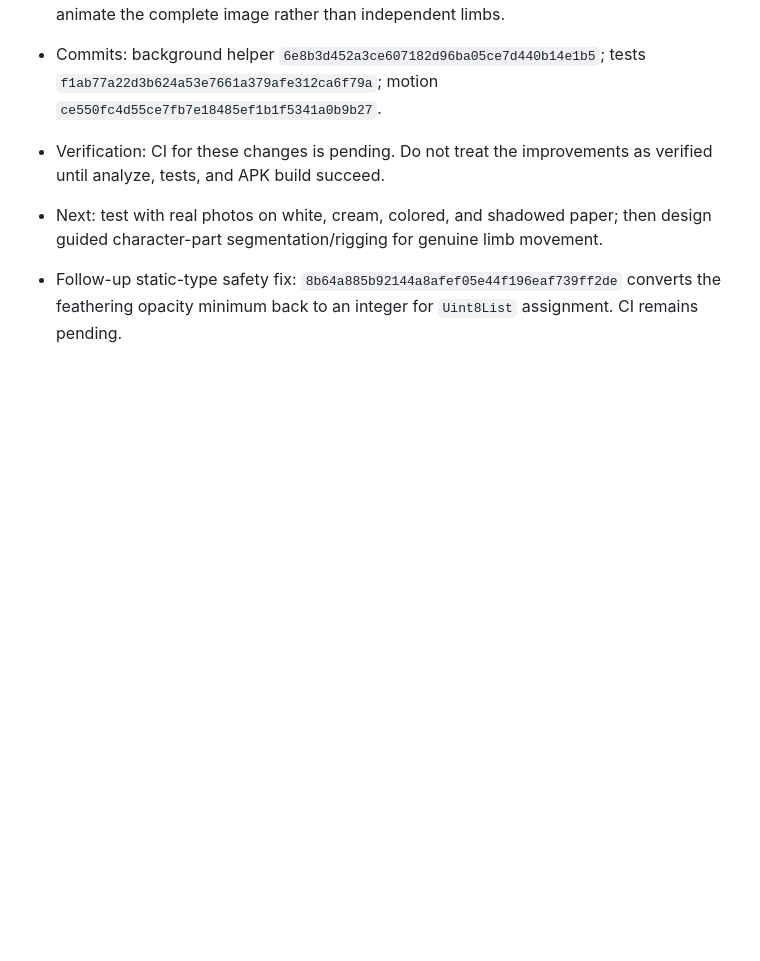
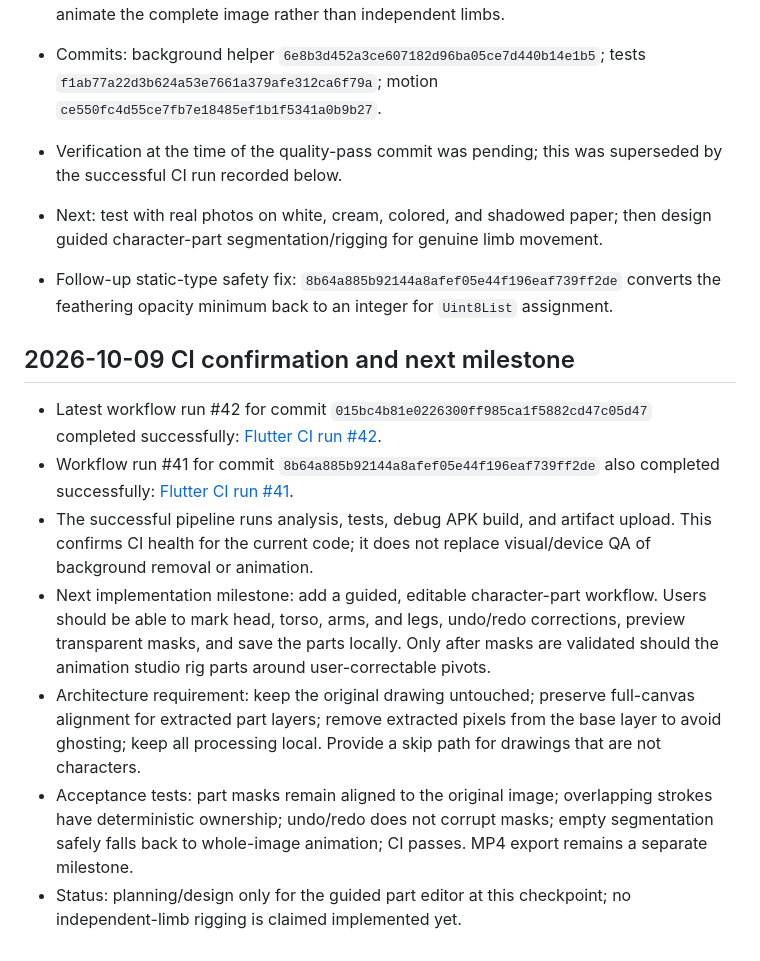
Before and after one commit to bdssmdkacem-dot/Rasmati, a Markdown page: PROGRESS.md, the part around the change. Rendered like a GitHub page; blank space fills up the shorter version.

Commit message:
Record successful CI and define character rigging milestone

```diff
--- a/PROGRESS.md
+++ b/PROGRESS.md
@@ -86,7 +86,18 @@ After each substantial change:
 - Updated `test/background_removal_test.dart`: added a regression test for feathered edge pixels and adjusted the threshold test to match the revised sensitivity scale.
 - Updated `lib/main.dart`: continuous 1.9-second motion loop; combined lift, bob, sway, tilt, and subtle squash/stretch for bounce, walk, dance, wave, and float. All presets still animate the complete image rather than independent limbs.
 - Commits: background helper `6e8b3d452a3ce607182d96ba05ce7d440b14e1b5`; tests `f1ab77a22d3b624a53e7661a379afe312ca6f79a`; motion `ce550fc4d55ce7fb7e18485ef1b1f5341a0b9b27`.
-- Verification: CI for these changes is pending. Do not treat the improvements as verified until analyze, tests, and APK build succeed.
+- Verification at the time of the quality-pass commit was pending; this was superseded by the successful CI run recorded below.
 - Next: test with real photos on white, cream, colored, and shadowed paper; then design guided character-part segmentation/rigging for genuine limb movement.
 
-- Follow-up static-type safety fix: `8b64a885b92144a8afef05e44f196eaf739ff2de` converts the feathering opacity minimum back to an integer for `Uint8List` assignment. CI remains pending.
+- Follow-up static-type safety fix: `8b64a885b92144a8afef05e44f196eaf739ff2de` converts the feathering opacity minimum back to an integer for `Uint8List` assignment.
+
+
+## 2026-10-09 CI confirmation and next milestone
+
+- Latest workflow run #42 for commit `015bc4b81e0226300ff985ca1f5882cd47c05d47` completed successfully: [Flutter CI run #42](https://github.com/bdssmdkacem-dot/Rasmati/actions/runs/37923846341).
+- Workflow run #41 for commit `8b64a885b92144a8afef05e44f196eaf739ff2de` also completed successfully: [Flutter CI run #41](https://github.com/bdssmdkacem-dot/Rasmati/actions/runs/37923839929).
+- The successful pipeline runs analysis, tests, debug APK build, and artifact upload. This confirms CI health for the current code; it does not replace visual/device QA of background removal or animation.
+- Next implementation milestone: add a guided, editable character-part workflow. Users should be able to mark head, torso, arms, and legs, undo/redo corrections, preview transparent masks, and save the parts locally. Only after masks are validated should the animation studio rig parts around user-correctable pivots.
+- Architecture requirement: keep the original drawing untouched; preserve full-canvas alignment for extracted part layers; remove extracted pixels from the base layer to avoid ghosting; keep all processing local. Provide a skip path for drawings that are not characters.
+- Acceptance tests: part masks remain aligned to the original image; overlapping strokes have deterministic ownership; undo/redo does not corrupt masks; empty segmentation safely falls back to whole-image animation; CI passes. MP4 export remains a separate milestone.
+- Status: planning/design only for the guided part editor at this checkpoint; no independent-limb rigging is claimed implemented yet.
```
